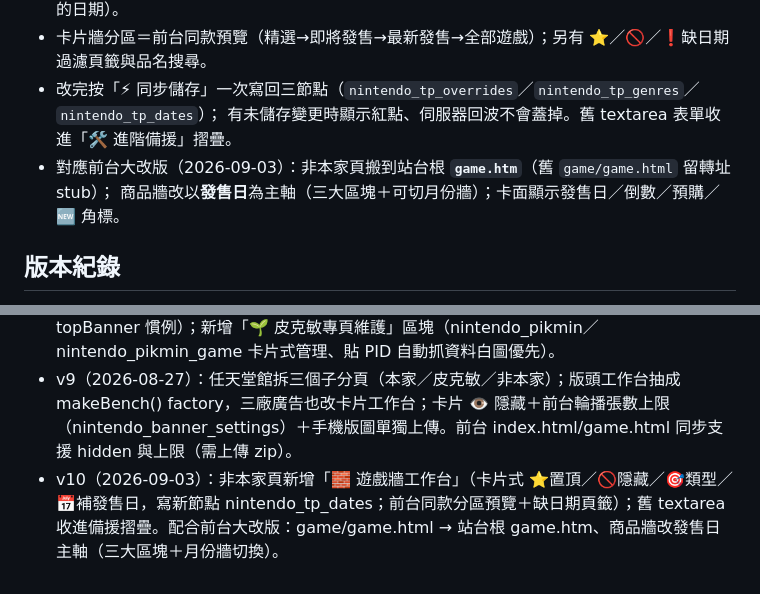
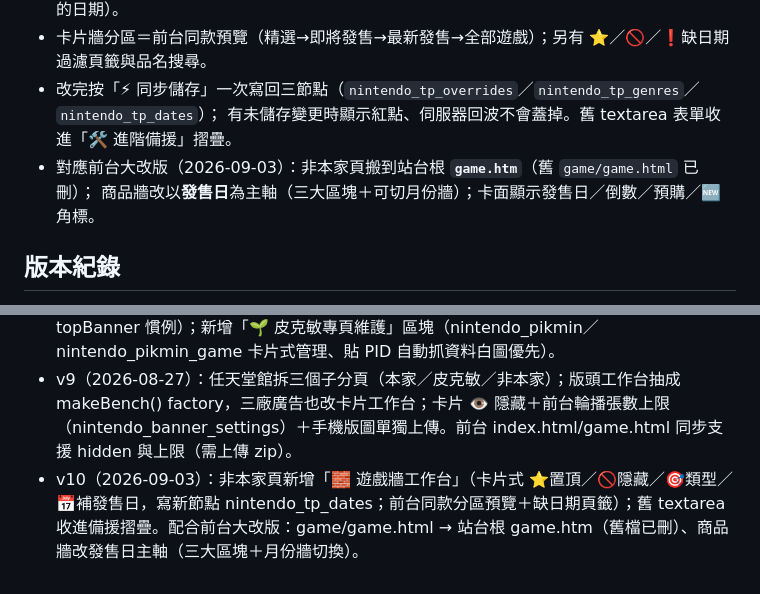
Before and after one commit to akumasjeff-debug/ivan-work, a Markdown page: 旗艦館總後台/OVERVIEW.md, 2 parts joined by grey strips. Rendered like a GitHub page.

Commit message:
總後台 OVERVIEW：非本家頁舊 game/game.html 改為已刪（原寫轉址 stub）
Co-Authored-By: Claude Fable 5 <noreply@anthropic.com>

```diff
--- a/旗艦館總後台/OVERVIEW.md
+++ b/旗艦館總後台/OVERVIEW.md
@@ -166,7 +166,7 @@ Xbox 館**沒有分頁了**，整館就是一頁：捲一頁看完前台六個
 - 卡片牆分區＝前台同款預覽（精選→即將發售→最新發售→全部遊戲）；另有 ⭐／🚫／❗缺日期 過濾頁籤與品名搜尋。
 - 改完按「⚡ 同步儲存」一次寫回三節點（`nintendo_tp_overrides`／`nintendo_tp_genres`／`nintendo_tp_dates`）；
   有未儲存變更時顯示紅點、伺服器回波不會蓋掉。舊 textarea 表單收進「🛠 進階備援」摺疊。
-- 對應前台大改版（2026-09-03）：非本家頁搬到站台根 **`game.htm`**（舊 `game/game.html` 留轉址 stub）；
+- 對應前台大改版（2026-09-03）：非本家頁搬到站台根 **`game.htm`**（舊 `game/game.html` 已刪）；
   商品牆改以**發售日**為主軸（三大區塊＋可切月份牆）；卡面顯示發售日／倒數／預購／🆕 角標。
 
 ## 版本紀錄
@@ -182,4 +182,4 @@ Xbox 館**沒有分頁了**，整館就是一頁：捲一頁看完前台六個
 - v7（2026-08-18）：PS 館版頭改成拖拉工作台（比照 Xbox，只做 PC 1644×604）；待上傳的圖不寫 Firebase，前台因此免改。
 - v8（2026-08-24）：任天堂館版頭改成拖拉工作台（一圖自動裁電腦+手機雙版、檔名接 topBanner 慣例）；新增「🌱 皮克敏專頁維護」區塊（nintendo_pikmin／nintendo_pikmin_game 卡片式管理、貼 PID 自動抓資料白圖優先）。
 - v9（2026-08-27）：任天堂館拆三個子分頁（本家／皮克敏／非本家）；版頭工作台抽成 makeBench() factory，三廠廣告也改卡片工作台；卡片 👁 隱藏＋前台輪播張數上限（nintendo_banner_settings）＋手機版圖單獨上傳。前台 index.html/game.html 同步支援 hidden 與上限（需上傳 zip）。
-- v10（2026-09-03）：非本家頁新增「🧱 遊戲牆工作台」（卡片式 ⭐置頂／🚫隱藏／🎯類型／📅補發售日，寫新節點 nintendo_tp_dates；前台同款分區預覽＋缺日期頁籤）；舊 textarea 收進備援摺疊。配合前台大改版：game/game.html → 站台根 game.htm、商品牆改發售日主軸（三大區塊＋月份牆切換）。
+- v10（2026-09-03）：非本家頁新增「🧱 遊戲牆工作台」（卡片式 ⭐置頂／🚫隱藏／🎯類型／📅補發售日，寫新節點 nintendo_tp_dates；前台同款分區預覽＋缺日期頁籤）；舊 textarea 收進備援摺疊。配合前台大改版：game/game.html → 站台根 game.htm（舊檔已刪）、商品牆改發售日主軸（三大區塊＋月份牆切換）。
```
